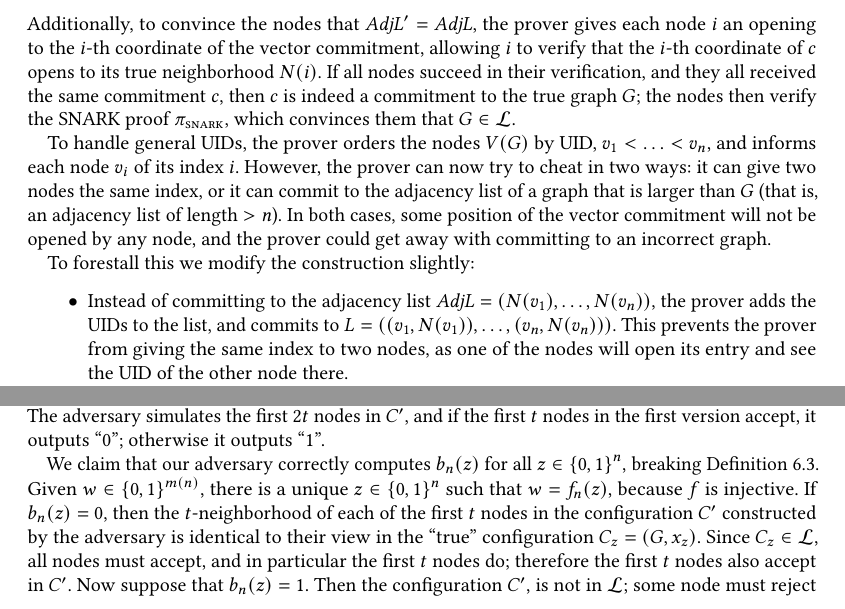
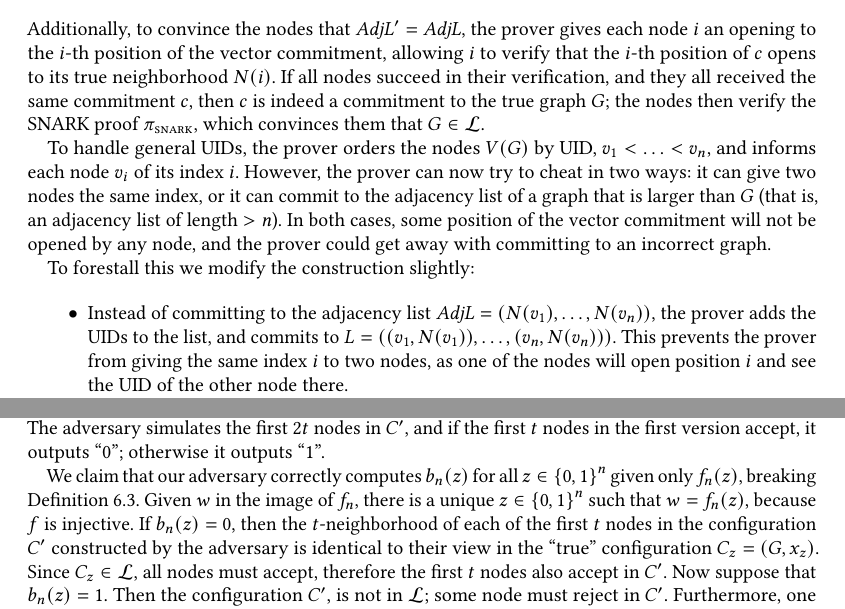
Before and after one commit to roshman1/DistArgs, a LaTeX paper (main.tex, which reads dargs.tex, local.tex): two parts of pages 8 and 14 of 30, joined at a grey line, cut so that both start at the same text. Compiled offline with pdfLaTeX.

Commit message:
Trimming

```diff
--- a/dargs.tex
+++ b/dargs.tex
@@ -18,7 +18,7 @@ provides all the nodes with the same proof, which consists of
         \item A SNARK proof $\pisnark$ proving that there exists an adjacency list $\var{AdjL}'$ whose vector commitment is $c$, such that the graph represented by $\var{AdjL}'$ is in $\calL$.
 \end{itemize}
 Additionally, to convince the nodes that $\var{AdjL}' = \var{AdjL}$,
-the prover gives each node $i$ an opening to the $i$-th coordinate of the vector commitment, allowing $i$ to verify that the $i$-th coordinate of $c$ opens to its true neighborhood $N(i)$.
+the prover gives each node $i$ an opening to the $i$-th position of the vector commitment, allowing $i$ to verify that the $i$-th position of $c$ opens to its true neighborhood $N(i)$.
 If all nodes succeed in their verification, and they all received the same commitment $c$, then $c$ is indeed a commitment to the true graph $G$; the nodes then verify the SNARK proof $\pisnark$, which convinces them that $G \in \calL$.
 
 To handle general UIDs, the prover orders the nodes $V(G)$ by UID, $v_1 < \ldots < v_n$,
@@ -33,8 +33,8 @@ To forestall this we modify the construction slightly:
 \begin{itemize}
 	\item Instead of committing to the adjacency list $\var{AdjL} = (N(v_1),\ldots,N(v_n))$,
 the prover adds the UIDs to the list, and commits to $L = ( (v_1, N(v_1)), \ldots, (v_n, N(v_n)))$.
-This prevents the prover from giving the same index to two nodes, as one of the nodes will open
-its entry and see the UID of the other node there.
+This prevents the prover from giving the same index $i$ to two nodes, as one of the nodes will open
+position $i$ and see the UID of the other node there.
 \item
 We strengthen the property proved by the SNARK,
 and ask the prover to prove that there exists a \emph{symmetric} adjacency list $\var{AdjL}'$
--- a/local.tex
+++ b/local.tex
@@ -389,14 +390,17 @@ where $U_n$ denotes the uniform distribution on $\{0,1\}^n$.
 	if the first $t$ nodes in the first version accept, it outputs ``0'';
 	otherwise it outputs ``1''.
 
-	We claim that our adversary correctly computes $b_n(z)$ for all $z \in \set{0,1}^n$,
+	We claim that our adversary correctly computes $b_n(z)$ for all $z \in \set{0,1}^n$
+	given only $f_n(z)$,
 	breaking Definition~\ref{def:HCP}.
-	Given $w \in \set{0,1}^{m(n)}$, there is a unique $z \in \set{0,1}^n$ such that $w = f_n(z)$, because $f$ is injective.
+	Given $w$
+	in the image of $f_n$, there is a unique $z \in \set{0,1}^n$ such that $w = f_n(z)$, because $f$ is injective.
 	If $b_n(z) = 0$,
 	then the $t$-neighborhood
 	of each of the first $t$ nodes in the configuration $C'$ constructed by the adversary is identical
 	to their view in the ``true'' configuration $C_z = (G, x_z)$.
-	Since $C_z \in \calL$, all nodes must accept, and in particular the first $t$ nodes do;
+	Since $C_z \in \calL$, all nodes must accept,
+	%and in particular the first $t$ nodes do;
 	therefore the first $t$ nodes also accept in $C'$.
 	Now suppose that $b_n(z) = 1$.
 	Then the configuration $C'$,
```
Also changed, not shown: DargsDef.tex (+7 -0 lines), dargs.tex (6 more changed lines), local.tex (5 more changed lines).
